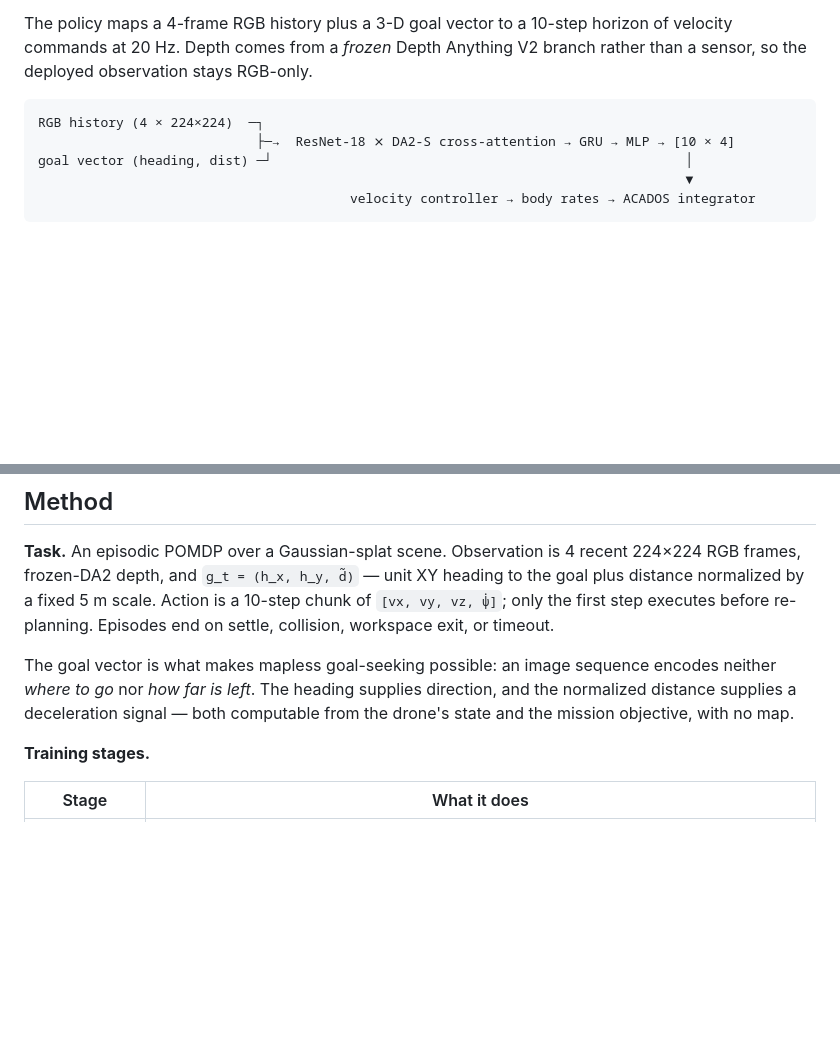
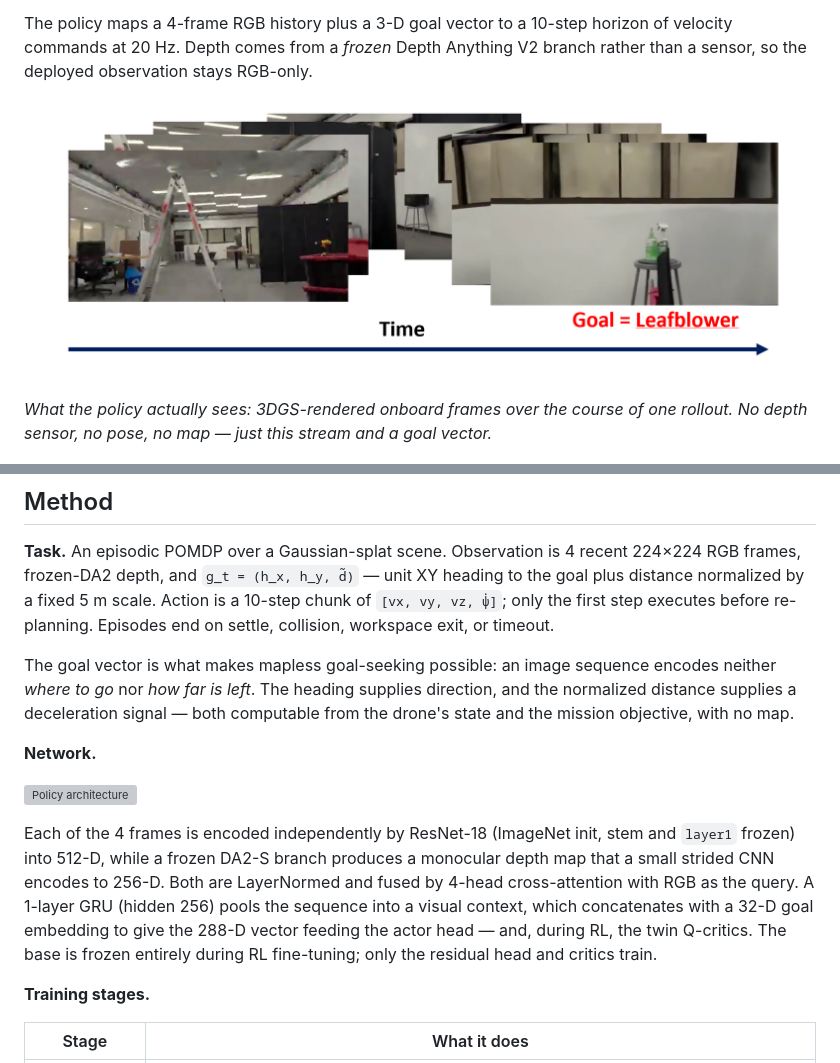
Before and after one commit to kothari1/V-LEAD, a Markdown page: README.md, 2 parts joined by grey strips. Rendered like a GitHub page; pictures changed too: docs/figures/figs_rollout_pov.png (added); blank space fills up the shorter version; grey boxes are pictures that could not be loaded.

````diff
--- a/README.md
+++ b/README.md
@@ -10,13 +10,10 @@ The policy maps a 4-frame RGB history plus a 3-D goal vector to a 10-step horizo
 velocity commands at 20 Hz. Depth comes from a *frozen* Depth Anything V2 branch rather
 than a sensor, so the deployed observation stays RGB-only.
 
-```
-RGB history (4 × 224×224)  ─┐
-                            ├─→  ResNet-18 ⨯ DA2-S cross-attention → GRU → MLP → [10 × 4]
-goal vector (heading, dist) ─┘                                                     │
-                                                                                   ▼
-                                        velocity controller → body rates → ACADOS integrator
-```
+![Onboard POV frames from a rollout, ending at the leafblower goal](docs/figures/figs_rollout_pov.png)
+
+*What the policy actually sees: 3DGS-rendered onboard frames over the course of one
+rollout. No depth sensor, no pose, no map — just this stream and a goal vector.*
 
 ![Policy vs. expert trajectories on three semantic goals](docs/figures/trajectory_semantic_targets.png)
 
@@ -193,6 +209,18 @@ The goal vector is what makes mapless goal-seeking possible: an image sequence e
 neither *where to go* nor *how far is left*. The heading supplies direction, and the
 normalized distance supplies a deceleration signal — both computable from the drone's
 state and the mission objective, with no map.
+
+**Network.**
+
+![Policy architecture](docs/figures/policy_architecture.png)
+
+Each of the 4 frames is encoded independently by ResNet-18 (ImageNet init, stem and
+`layer1` frozen) into 512-D, while a frozen DA2-S branch produces a monocular depth map
+that a small strided CNN encodes to 256-D. Both are LayerNormed and fused by 4-head
+cross-attention with RGB as the query. A 1-layer GRU (hidden 256) pools the sequence into
+a visual context, which concatenates with a 32-D goal embedding to give the 288-D vector
+feeding the actor head — and, during RL, the twin Q-critics. The base is frozen entirely
+during RL fine-tuning; only the residual head and critics train.
 
 **Training stages.**
 
````
Also changed, not shown: other parts of README.md (+21 -2 lines), ARCHITECTURE.md (+8 -0 lines), docs/figures/bc_vs_ppo_ladder_spawns.png (added), 1 other file.
